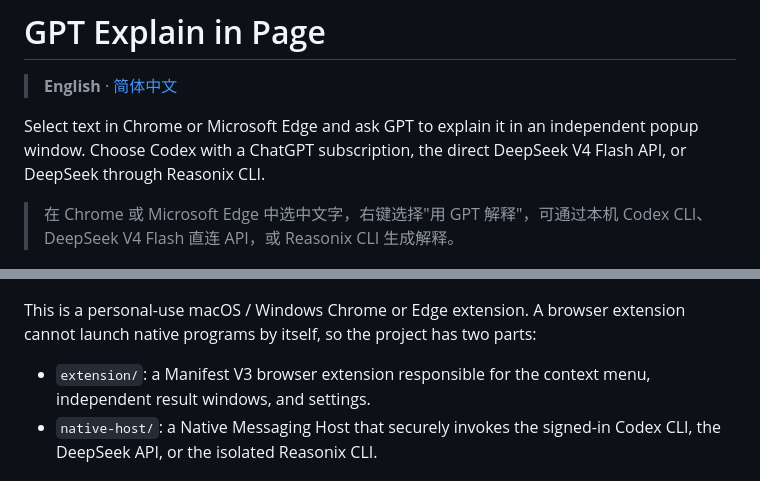
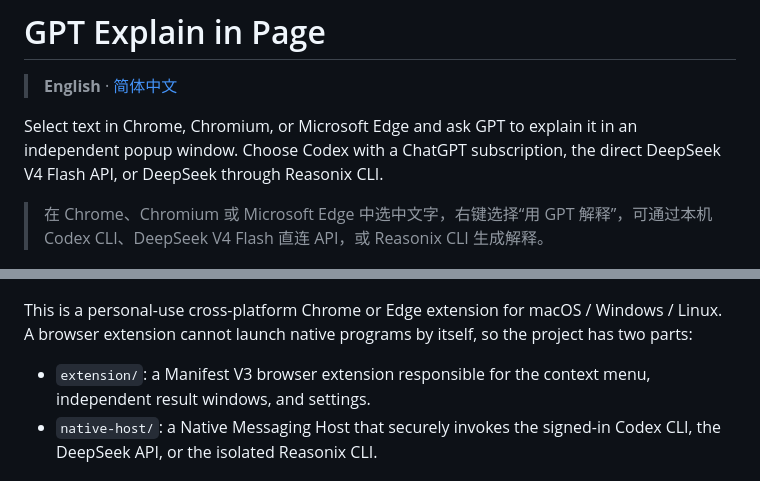
Before and after one commit to chenmzh/gpt-explain-chrome, a Markdown page: README-EN.md, 2 parts joined by grey strips. Drawn GitHub-style.

Commit message:
Sync bilingual README for Linux and Chromium support (#8)
Co-authored-by: mingzhchen <mingzhchen@users.noreply.github.com>

```diff
--- a/README-EN.md
+++ b/README-EN.md
@@ -2,13 +2,13 @@
 
 > **English** · [简体中文](README.md)
 
-Select text in Chrome or Microsoft Edge and ask GPT to explain it in an independent popup window. Choose Codex with a ChatGPT subscription, the direct DeepSeek V4 Flash API, or DeepSeek through Reasonix CLI.
+Select text in Chrome, Chromium, or Microsoft Edge and ask GPT to explain it in an independent popup window. Choose Codex with a ChatGPT subscription, the direct DeepSeek V4 Flash API, or DeepSeek through Reasonix CLI.
 
-> 在 Chrome 或 Microsoft Edge 中选中文字，右键选择"用 GPT 解释"，可通过本机 Codex CLI、DeepSeek V4 Flash 直连 API，或 Reasonix CLI 生成解释。
+> 在 Chrome、Chromium 或 Microsoft Edge 中选中文字，右键选择“用 GPT 解释”，可通过本机 Codex CLI、DeepSeek V4 Flash 直连 API，或 Reasonix CLI 生成解释。
 
 ![Independent explain window: Markdown, math and language switching](popup-preview-v0.3.1.png)
 
-This is a personal-use macOS / Windows Chrome or Edge extension. A browser extension cannot launch native programs by itself, so the project has two parts:
+This is a personal-use cross-platform Chrome or Edge extension for macOS / Windows / Linux. A browser extension cannot launch native programs by itself, so the project has two parts:
 
 - `extension/`: a Manifest V3 browser extension responsible for the context menu, independent result windows, and settings.
 - `native-host/`: a Native Messaging Host that securely invokes the signed-in Codex CLI, the DeepSeek API, or the isolated Reasonix CLI.
```
Also changed, not shown: README.md (+3 -3 lines).
